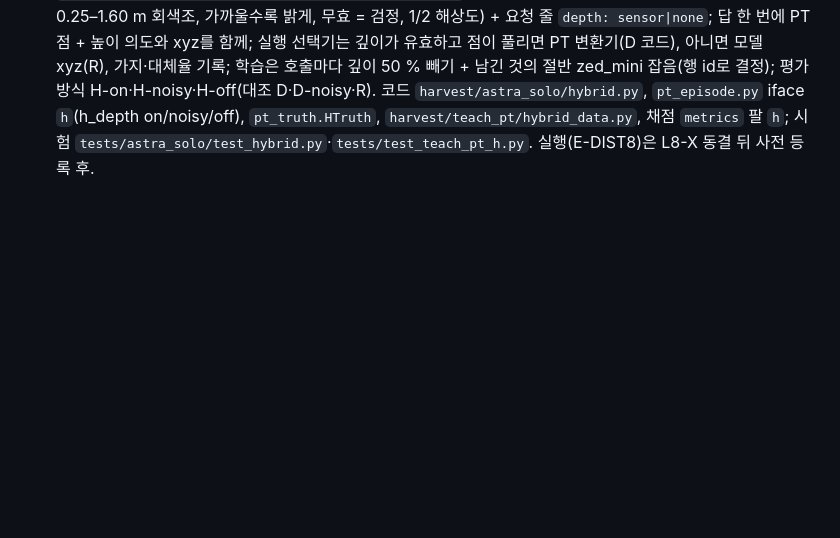
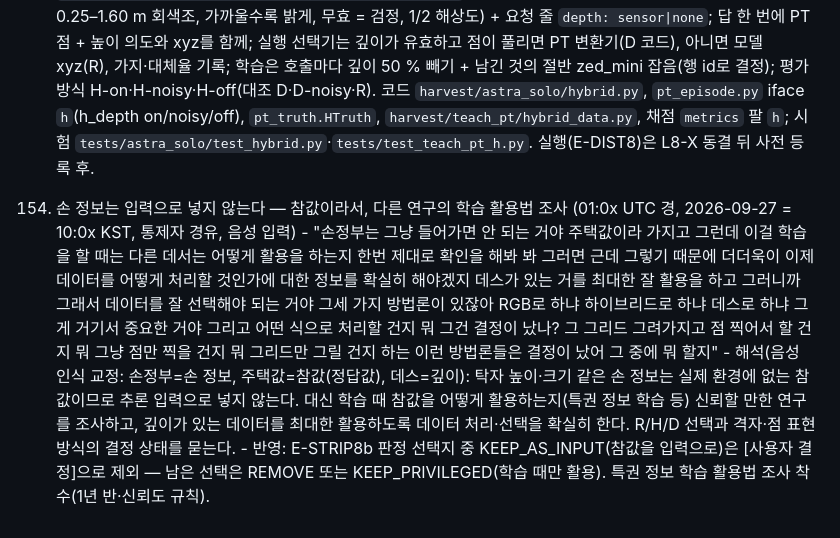
Before and after one commit to JuHyoungLee02/qdd, a Markdown page: docs/user-log.md, the part around the change. GitHub-like rendering; blank space fills up the shorter version.

Commit message:
user-log 154: hand-given info (table height, sizes) never as inference input - it is ground truth; KEEP_AS_INPUT removed from E-STRIP8b options; survey how others use privileged info in training
Co-Authored-By: Claude Opus 5.5 (1M context) <noreply@anthropic.com>
Claude-Session: https://claude.ai/code/session_01Hoa9E479bzVgxaNvQLJDrQ

```diff
--- a/docs/user-log.md
+++ b/docs/user-log.md
@@ -654,3 +654,7 @@
 153. 하이브리드 H 설계는 조사 추천안으로 (20:4x UTC 경, 2026-09-26 = 09-27 05:4x KST, 통제자 경유)
     - "우리 H 설계 (추천)고"
     - 반영([사용자 결정] + Claude 구현): 트랙 H를 `docs/research/rgb_depth_hybrid_survey_2026-09-27.md` 4절 추천안대로 구현 — 깊이는 두 번째 영상(고정 0.25–1.60 m 회색조, 가까울수록 밝게, 무효 = 검정, 1/2 해상도) + 요청 줄 `depth: sensor|none`; 답 한 번에 PT 점 + 높이 의도와 xyz를 함께; 실행 선택기는 깊이가 유효하고 점이 풀리면 PT 변환기(D 코드), 아니면 모델 xyz(R), 가지·대체율 기록; 학습은 호출마다 깊이 50 % 빼기 + 남긴 것의 절반 zed_mini 잡음(행 id로 결정); 평가 방식 H-on·H-noisy·H-off(대조 D·D-noisy·R). 코드 `harvest/astra_solo/hybrid.py`, `pt_episode.py` iface `h`(h_depth on/noisy/off), `pt_truth.HTruth`, `harvest/teach_pt/hybrid_data.py`, 채점 `metrics` 팔 `h`; 시험 `tests/astra_solo/test_hybrid.py`·`tests/test_teach_pt_h.py`. 실행(E-DIST8)은 L8-X 동결 뒤 사전 등록 후.
+154. 손 정보는 입력으로 넣지 않는다 — 참값이라서, 다른 연구의 학습 활용법 조사 (01:0x UTC 경, 2026-09-27 = 10:0x KST, 통제자 경유, 음성 입력)
+    - "손정부는 그냥 들어가면 안 되는 거야 주택값이라 가지고 그런데 이걸 학습을 할 때는 다른 데서는 어떻게 활용을 하는지 한번 제대로 확인을 해봐 봐 그러면 근데 그렇기 때문에 더더욱이 이제 데이터를 어떻게 처리할 것인가에 대한 정보를 확실히 해야겠지 데스가 있는 거를 최대한 잘 활용을 하고 그러니까 그래서 데이터를 잘 선택해야 되는 거야 그세 가지 방법론이 있잖아 RGB로 하냐 하이브리드로 하냐 데스로 하냐 그게 거기서 중요한 거야 그리고 어떤 식으로 처리할 건지 뭐 그건 결정이 났나? 그 그리드 그려가지고 점 찍어서 할 건지 뭐 그냥 점만 찍을 건지 뭐 그리드만 그릴 건지 하는 이런 방법론들은 결정이 났어 그 중에 뭐 할지"
+    - 해석(음성 인식 교정: 손정부=손 정보, 주택값=참값(정답값), 데스=깊이): 탁자 높이·크기 같은 손 정보는 실제 환경에 없는 참값이므로 추론 입력으로 넣지 않는다. 대신 학습 때 참값을 어떻게 활용하는지(특권 정보 학습 등) 신뢰할 만한 연구를 조사하고, 깊이가 있는 데이터를 최대한 활용하도록 데이터 처리·선택을 확실히 한다. R/H/D 선택과 격자·점 표현 방식의 결정 상태를 묻는다.
+    - 반영: E-STRIP8b 판정 선택지 중 KEEP_AS_INPUT(참값을 입력으로)은 [사용자 결정]으로 제외 — 남은 선택은 REMOVE 또는 KEEP_PRIVILEGED(학습 때만 활용). 특권 정보 학습 활용법 조사 착수(1년 반·신뢰도 규칙).
```
